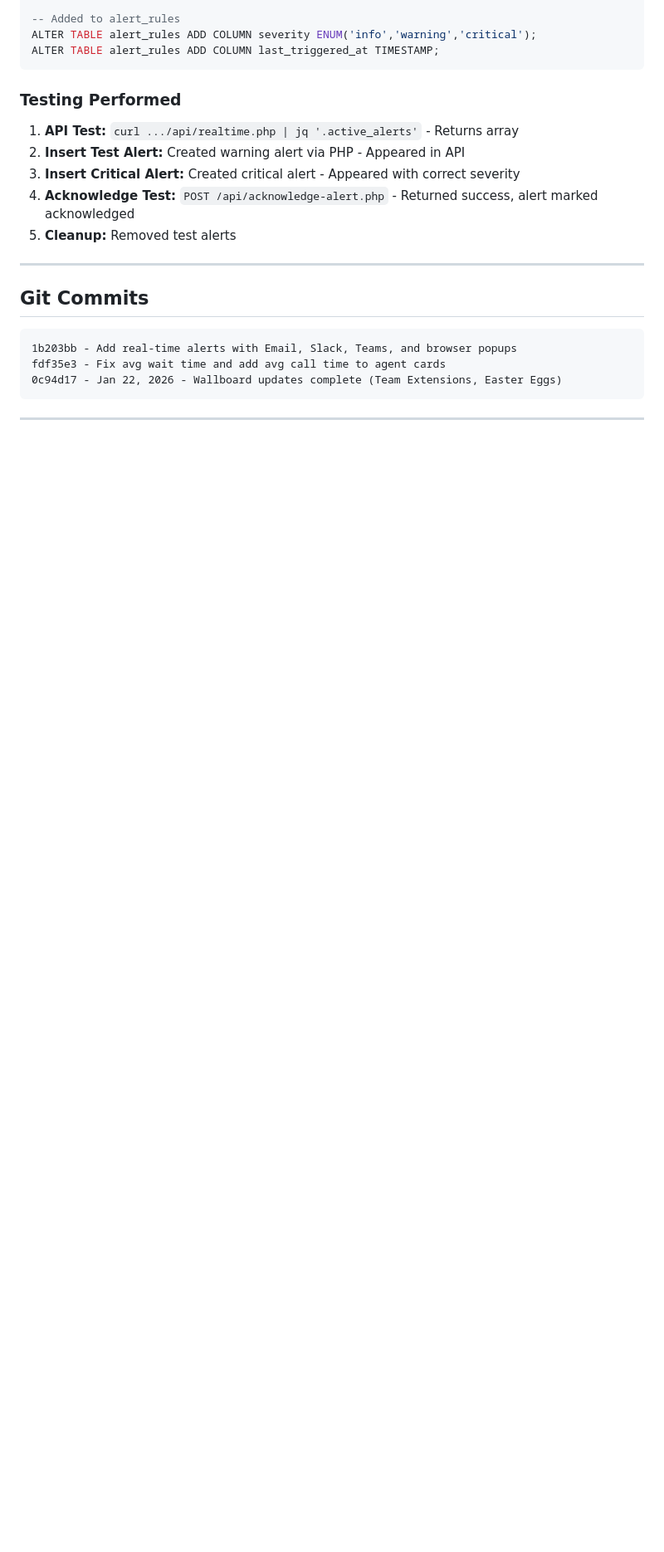
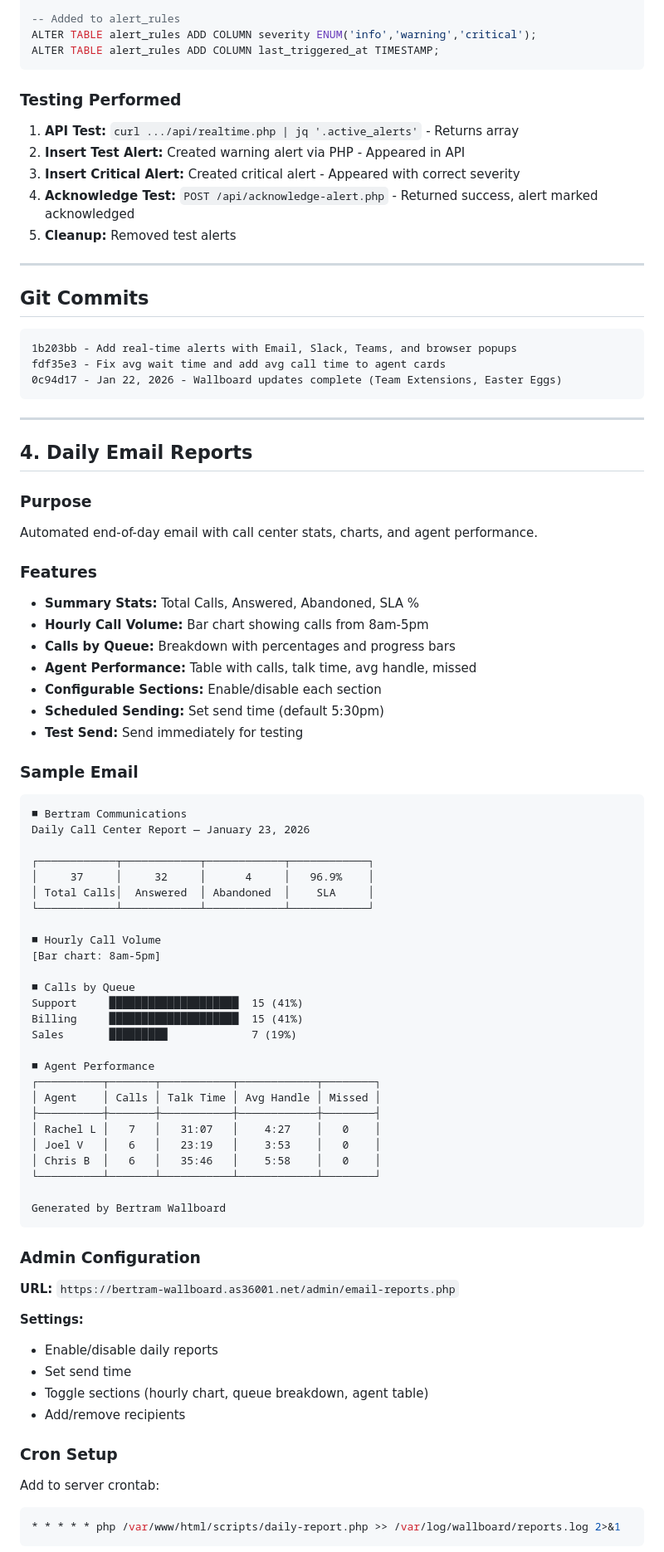
Before and after one commit to twright82/VitalPBX-Asterisk-Wallboard, a Markdown page: docs/FEATURES-JAN-2026.md, the part around one of its changes. Shown at 83% size. GitHub-like rendering; blank space fills up the shorter version.

Commit message:
Update docs with Daily Email Reports feature
Co-Authored-By: Claude Opus 4.5 <noreply@anthropic.com>

````diff
--- a/docs/FEATURES-JAN-2026.md
+++ b/docs/FEATURES-JAN-2026.md
@@ -301,3 +302,62 @@ fdf35e3 - Fix avg wait time and add avg call time to agent cards
 
 ---
 
+## 4. Daily Email Reports
+
+### Purpose
+Automated end-of-day email with call center stats, charts, and agent performance.
+
+### Features
+- **Summary Stats:** Total Calls, Answered, Abandoned, SLA %
+- **Hourly Call Volume:** Bar chart showing calls from 8am-5pm
+- **Calls by Queue:** Breakdown with percentages and progress bars
+- **Agent Performance:** Table with calls, talk time, avg handle, missed
+- **Configurable Sections:** Enable/disable each section
+- **Scheduled Sending:** Set send time (default 5:30pm)
+- **Test Send:** Send immediately for testing
+
+### Sample Email
+```
+■ Bertram Communications
+Daily Call Center Report — January 23, 2026
+
+┌────────────┬────────────┬────────────┬────────────┐
+│     37     │     32     │      4     │   96.9%    │
+│ Total Calls│  Answered  │ Abandoned  │    SLA     │
+└────────────┴────────────┴────────────┴────────────┘
+
+■ Hourly Call Volume
+[Bar chart: 8am-5pm]
+
+■ Calls by Queue
+Support     ████████████████████  15 (41%)
+Billing     ████████████████████  15 (41%)
+Sales       █████████             7 (19%)
+
+■ Agent Performance
+┌──────────┬───────┬───────────┬────────────┬────────┐
+│ Agent    │ Calls │ Talk Time │ Avg Handle │ Missed │
+├──────────┼───────┼───────────┼────────────┼────────┤
+│ Rachel L │   7   │   31:07   │    4:27    │   0    │
+│ Joel V   │   6   │   23:19   │    3:53    │   0    │
+│ Chris B  │   6   │   35:46   │    5:58    │   0    │
+└──────────┴───────┴───────────┴────────────┴────────┘
+
+Generated by Bertram Wallboard
+```
+
+### Admin Configuration
+**URL:** `https://bertram-wallboard.as36001.net/admin/email-reports.php`
+
+**Settings:**
+- Enable/disable daily reports
+- Set send time
+- Toggle sections (hourly chart, queue breakdown, agent table)
+- Add/remove recipients
+
+### Cron Setup
+Add to server crontab:
+```bash
+* * * * * php /var/www/html/scripts/daily-report.php >> /var/log/wallboard/reports.log 2>&1
+```
+
````
Also changed, not shown: other parts of docs/FEATURES-JAN-2026.md (+32 -1 lines).
